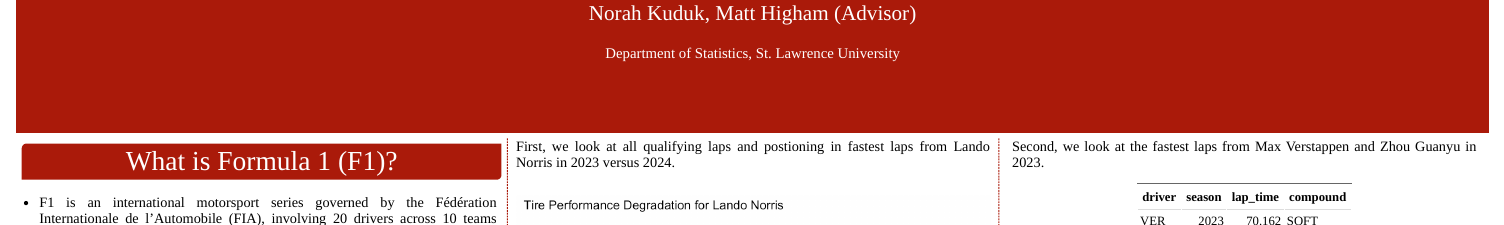
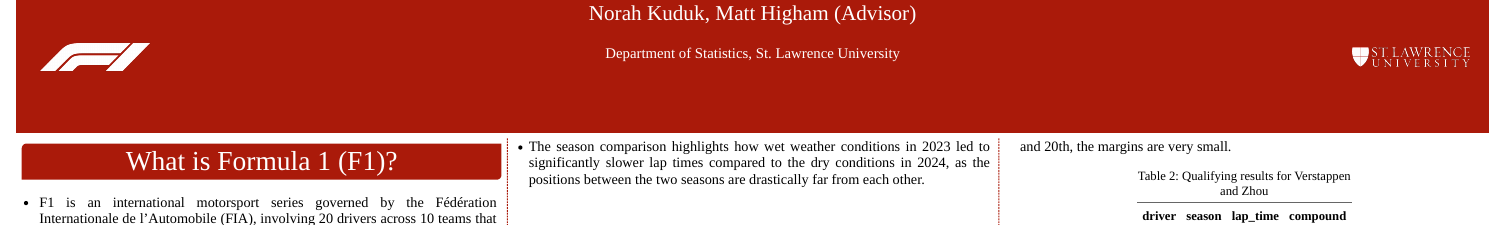
Before and after one commit to norah-kuduk/StatsSYE, an R Markdown document (inst/poster/poster.Rmd): the page in a window 1100 px wide, from its top, and a second part further down, joined at a grey line. The pictures show the output file inst/poster/poster.html that the author committed with the source, opened offline.

Commit message:
4/18 update with poster files

````diff
--- a/inst/poster/poster.Rmd
+++ b/inst/poster/poster.Rmd
@@ -1,5 +1,5 @@
 ---
-title: "Interactive Analysis of Formula 1 Qualifying Data"
+title: "Interactive Analysis of Formula 1 \nQualifying Data"
 author:
   - name: Norah Kuduk
   - name: Matt Higham (Advisor)
@@ -13,8 +13,8 @@ secondary_colour: "#aa1a0a"
 titlebox_bordercol:	"#aa1a0a"
 titlebox_borderwidth:	"0.5cm"
 font_family:	"Calibri"
-logoright_name:
-logoleft_name:
+logoright_name: "figures/slu_white.png"
+logoleft_name: "figures/f1-logo.png"
 sectitle_bgcol:	"#aa1a0a"
 author_textcol:	"#ffffff"
 sectitle2_textcol:	"#aa1a0a"
@@ -43,11 +44,9 @@ library(ggrepel)
 
 # What is Formula 1 (F1)?
 
-- F1 is an international motorsport series governed by the Fédération Internationale de l'Automobile (FIA), involving 20 drivers across 10 teams who compete in 18–24 race weekends annually
+- F1 is an international motorsport series governed by the Fédération Internationale de l'Automobile (FIA), involving 20 drivers across 10 teams that compete in 18-24 race weekends across a season.
 
-- Each weekend features practice, qualifying, and race sessions, with qualifying laps representing single-lap performance used to decide the starting order for the race.
-
-- This project centers on the analysis of F1 qualifying sessions, making comparisons between two drivers in the same race or the same driver across different seasons.
+- Each weekend features practice, qualifying, and race sessions, with qualifying laps representing peak performance used to decide the starting order for the race.
 
 - A car’s fastest lap from a qualifying session highlights driver skill, car setup efficiency, and team strategy under peak performance conditions.
 
@@ -55,16 +54,19 @@ library(ggrepel)
 
 1. Compare driver performance across races/seasons, thinking about historically important or interesting sessions.
 
-2. Provide an interactive, visual platform for comparing qualifying laps for users.
+2. Provide an interactive, visual platform to compare qualifying laps for users.
 
 
 # Methods & Tools
 
-- Using `f1dataR` package (R version of fastf1 for python, ergast api, etc.)
+- Using `f1dataR` package (R version of `fastf1` for Python, Ergast API, etc.).
 
-- Creation of a local R package (`f1animateR`) that uses some functions from `f1dataR`, but also has functions I've created
+- this is an extra bullet point to tray and fix spacing
 
-- Using Shiny to create the app, hosted on the St. Lawrence University server
+- Creation of a local R package (`f1animateR`) that uses some functions from `f1dataR`, as well as helper functions when using `gganimate`.
+
+- Using Shiny to create the app, hosted on the St. Lawrence University server.
+
 # Results
 
 - As a case study, we are looking at laps from the São Paulo Grand Prix, both across seasons and across different drivers.
@@ -79,8 +81,10 @@ library(ggrepel)
 | Compound    | The name of the tire compund the driver is using. Different compounds have different grip levels.  |
 
 ## Season Comparison
-First, we look at all qualifying laps and postioning in fastest laps from Lando Norris in 2023 versus 2024.
-```{r tiredegplot, out.width='100%', fig.align='center', fig.cap='Plot of lap times and tire degredation across the two seasons', fig.height=4}
+
+- The season comparison highlights how wet weather conditions in 2023 led to significantly slower lap times compared to the dry conditions in 2024, as the positions between the two seasons are drastically far from each other.
+
+```{r tiredegplot, out.width='100%', fig.align='center', fig.cap='Plot of the five fastest lap times and tire degredation across the two seasons.', fig.height=3}
 fetch_quali_data_seasons <- function(season_a, season_b, round) {
   tryCatch(
     {
@@ -102,3 +106,4 @@ quali_laps <- fetch_quali_data_seasons(2024, 2023, "São Paulo Grand Prix") |>
   filter(driver == "NOR") |>
   filter(lap_time > 0) |>
   select(driver, season, lap_time, lap_number, compound) |>
+  arrange(lap_time) |>
@@ -169,10 +174,10 @@ data <- bind_rows(quali_laps_a, quali_laps_b) |>
   filter(lap_time == min(lap_time)) |>
   select(driver, season, lap_time, compound)
 
-kable(data)
+kable(data,caption = 'Qualifying results for Lando Norris.', align = 'c',"html")
 ```
 
-```{r animsampleplot, out.width='100%', echo=FALSE, warnings=FALSE, fig.cap='Snapshot of a late point in the lap where cars are very far apart (about 64 seconds in)', fig.height=5}
+```{r animsampleplot, out.width='100%', echo=FALSE, warnings=FALSE, fig.cap='Snapshot of a late point in the lap where cars are very far apart (about 69 seconds in).', fig.height=5}
 brazil24 <- get_quali_telemetry(laps = "fastest", season = 2024, round = 21, driver = "NOR", verbose = FALSE)
 brazil23 <- get_quali_telemetry(laps = "fastest", season = 2023, round = 20, driver = "NOR", verbose = FALSE)
 
@@ -232,9 +237,9 @@ corrected_plot
 ```
 
 ## Driver Comparison
-Second, we look at the fastest laps from Max Verstappen and Zhou Guanyu in 2023.
+- The driver comparison shows how in constant conditions, differences in drivers/teams can have drastic effect on qualifying times, but even between 1st and 20th, the margins are very small.
 
-```{r drivercomp, out.width='80%', fig.align='center', fig.cap='table of qualifying results for Max Verstappen and Zhou Guanyu'}
+```{r drivercomp, out.width='100%'}
 quali_laps <- fetch_quali_data(2023, "São Paulo Grand Prix") |>
   filter(driver == "VER" | driver == "ZHO") |>
   filter(lap_time > 0) |>
@@ -244,11 +249,10 @@ quali_laps <- fetch_quali_data(2023, "São Paulo Grand Prix") |>
   filter(lap_time == min(lap_time)) |>
   select(driver, season, lap_time, compound)
 
-kable(quali_laps)
+kable(quali_laps, caption = 'Qualifying results for Verstappen and Zhou', align = 'c',"html")
 ```
 
-```{r driveranimplot, out.width='100%', fig.align='center', fig.cap='Snapshot of a late point in the lap where the two drivers\' cars are far apart (about 69 seconds in)'}
-
+```{r driveranimplot, out.width='100%', fig.align='center', fig.cap='Snapshot of a late point in the lap where the two drivers\' cars are far apart (about 63 seconds in).'}
 ver <- get_quali_telemetry(laps = "fastest", season = 2023, round = 20, driver = "VER", verbose = FALSE)
 zho <- get_quali_telemetry(laps = "fastest", season = 2023, round = 20, driver = "ZHO", verbose = FALSE)
 
@@ -300,15 +304,10 @@ corrected_plot <- corrected_track(static_plot, ver)
 corrected_plot
 ```
 
-# Future Work
-
-- Implementing a feature that allows user to select which lap number they'd like to visualize.
-- Utilize sector times more in analysis and eventually expland to race simulations.
-
 # Conclusion
 
-Data is a very large part of Formula 1, cisual analytics offer deeper insight into qualifying performance for the average viewer.
-Interactive tools like Shiny make F1 data more accessible and fun
+Data is a very large part of Formula 1. Visual analytics offer deeper insight into qualifying performance for the average viewer.
+Interactive tools like Shiny make F1 data more accessible and fun.
 
 ```{r, include=FALSE}
 knitr::write_bib(c('knitr','rmarkdown','posterdown','pagedown'), 'packages.bib')
````
Also changed, not shown: inst/poster/figures/f1-logo.png (added), inst/poster/figures/slu_white.png (added), inst/poster/poster.html, inst/poster/poster_files/figure-html/tiredegplot-1.png, inst/poster/poster.Rmd (12 more changed lines), 1 other file.
